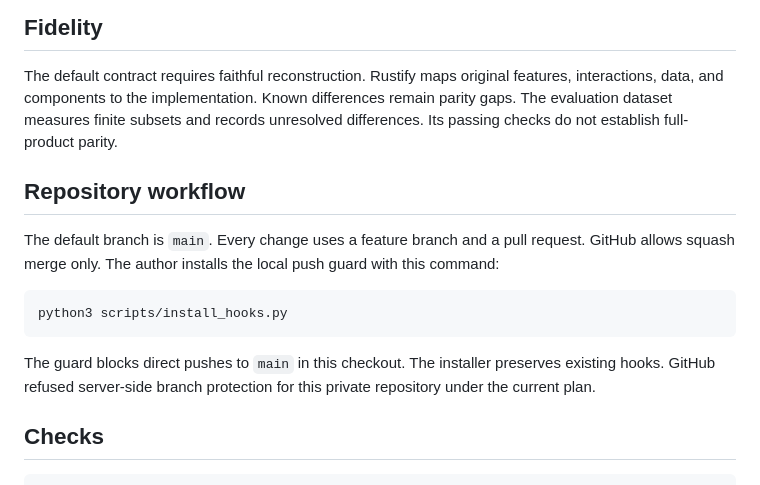
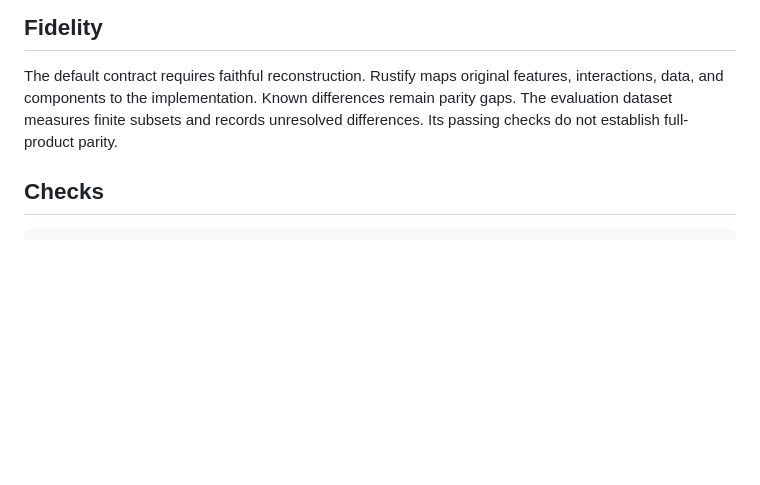
Before and after one commit to SebastianElvis/rustify, a Markdown page: README.md, the part around the change. Drawn GitHub-style; blank space fills up the shorter version.

````diff
--- a/README.md
+++ b/README.md
@@ -55,21 +55,6 @@ Known differences remain parity gaps.
 The evaluation dataset measures finite subsets and records unresolved differences.
 Its passing checks do not establish full-product parity.
 
-## Repository workflow
-
-The default branch is `main`.
-Every change uses a feature branch and a pull request.
-GitHub allows squash merge only.
-The author installs the local push guard with this command:
-
-```sh
-python3 scripts/install_hooks.py
-```
-
-The guard blocks direct pushes to `main` in this checkout.
-The installer preserves existing hooks.
-GitHub refused server-side branch protection for this private repository under the current plan.
-
 ## Checks
 
 ```sh
````
